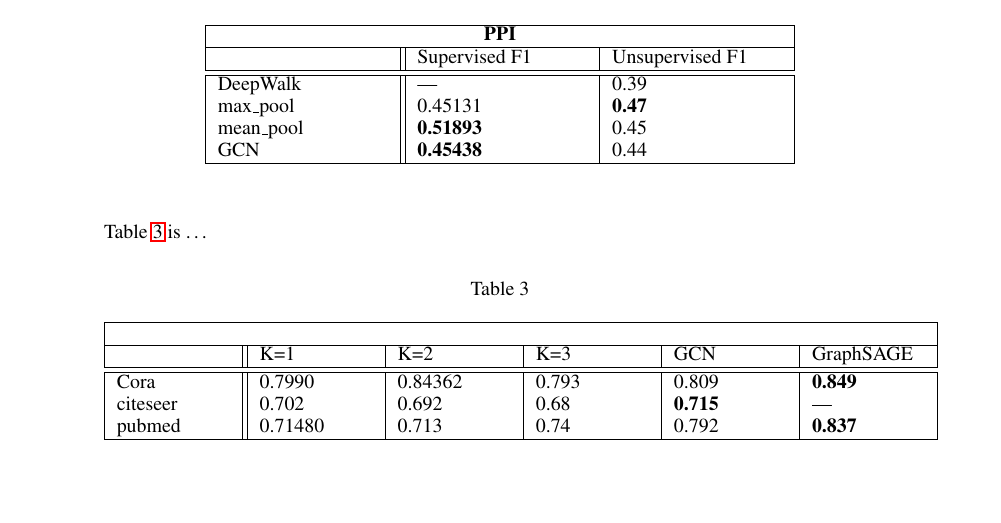
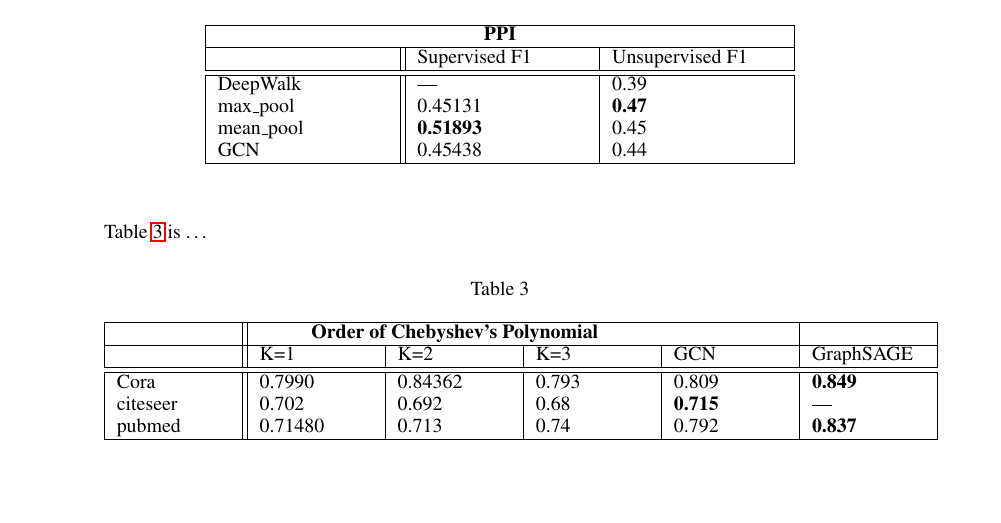
Before and after one commit to cemeiq/EC503-NRL, a LaTeX paper (latex/report.tex, which reads latex/Sections/4.3-Comparative_Evaluation.tex): part of page 12 of 15, cut so that both start at the same text. Compiled offline with pdfLaTeX; a missing bibliography style is replaced by a similar one.

Commit message:
fixed tables

```diff
--- a/latex/Sections/4.3-Comparative_Evaluation.tex
+++ b/latex/Sections/4.3-Comparative_Evaluation.tex
@@ -36,7 +36,7 @@ Table \ref{table:1} is \dots
  DeepWalk   & ---    &0.39\\
  max\_pool &   0.45131  & \textbf{0.47} \\
  mean\_pool &\textbf{0.51893} & 0.45\\
- GCN    &\textbf{0.45438} & 0.44\\
+ GCN    &0.45438 & 0.44\\
  \hline
 \end{tabular}\\
 \label{table:1}
@@ -48,7 +48,7 @@ Table \ref{table:2} is \dots
 \caption{}
 \begin{tabular}{ |p{2cm}||p{2cm}|p{2cm}|p{2cm}|p{2cm}|p{2cm}|}
  \hline
- \multicolumn{6}{|c|}{\textbf{}} \\
+ &\multicolumn{3}{c}{\textbf{Order of Chebyshev's Polynomial}} &&\\
  \hline
  &K=1& K=2 &K=3 &GCN & GraphSAGE\\
  \hline\hline
```
